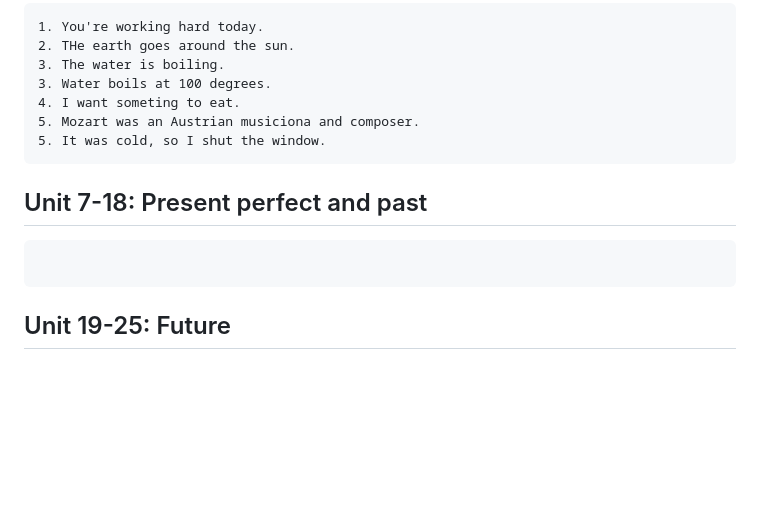
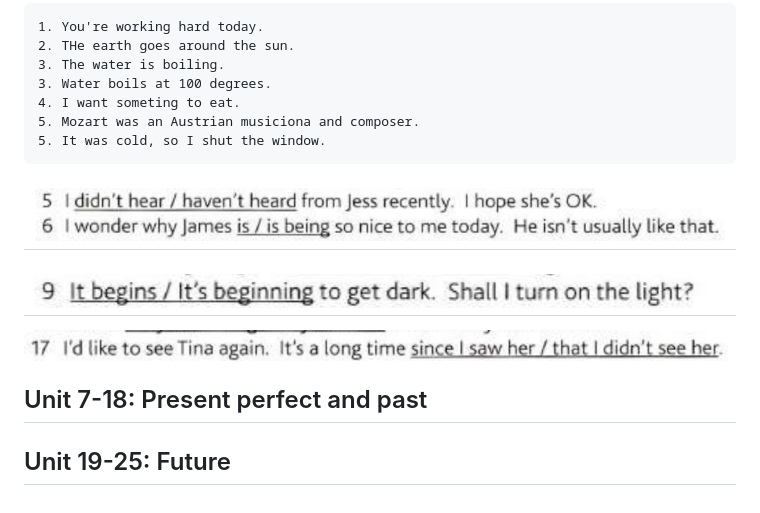
Before and after one commit to hirokoymj/grammar-in-use, a Markdown page: README.md, the part around the change. Drawn GitHub-style; pictures changed too: 1.png (added), 2.png (added), 3.png (added); blank space fills up the shorter version.

Commit message:
screenshots

````diff
--- a/README.md
+++ b/README.md
@@ -44,10 +44,12 @@
 5. It was cold, so I shut the window.
 ```
 
+## ![](1.png)
+
+## ![](2.png)
+
+![](3.png)
+
 ## Unit 7-18: Present perfect and past
 
-```
-
-```
-
 ## Unit 19-25: Future
````
